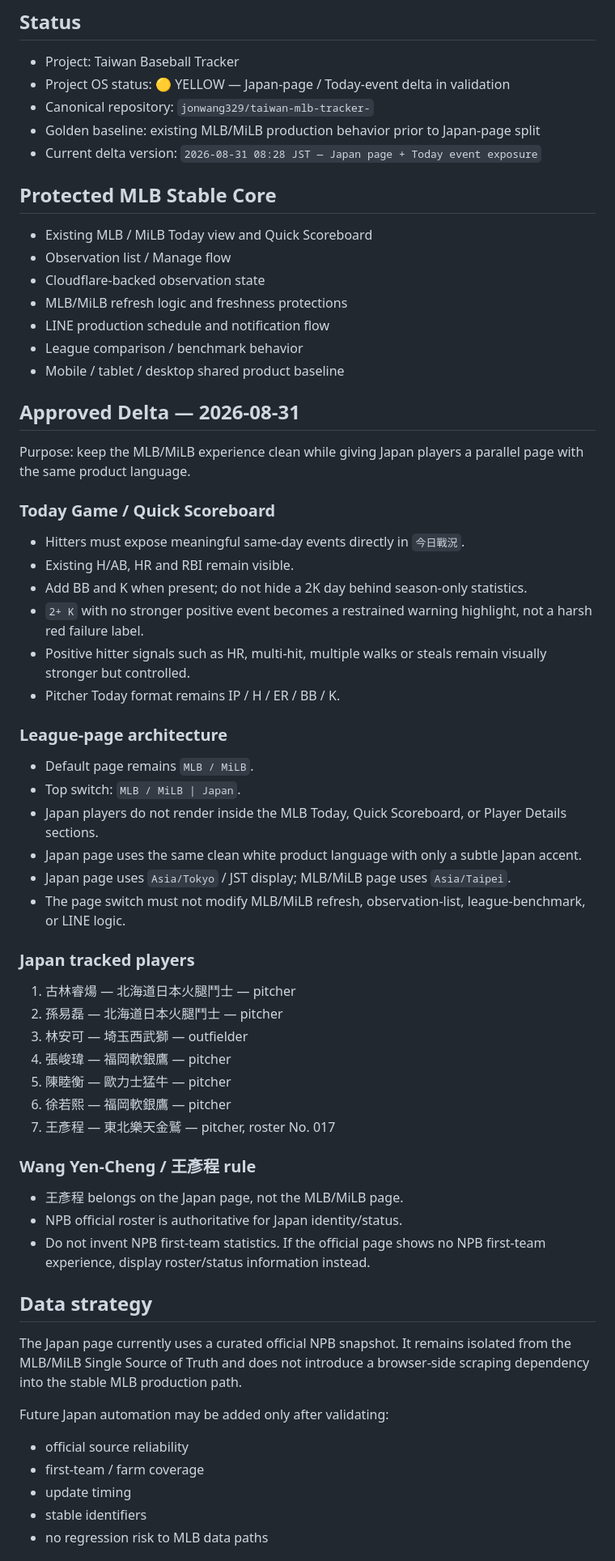
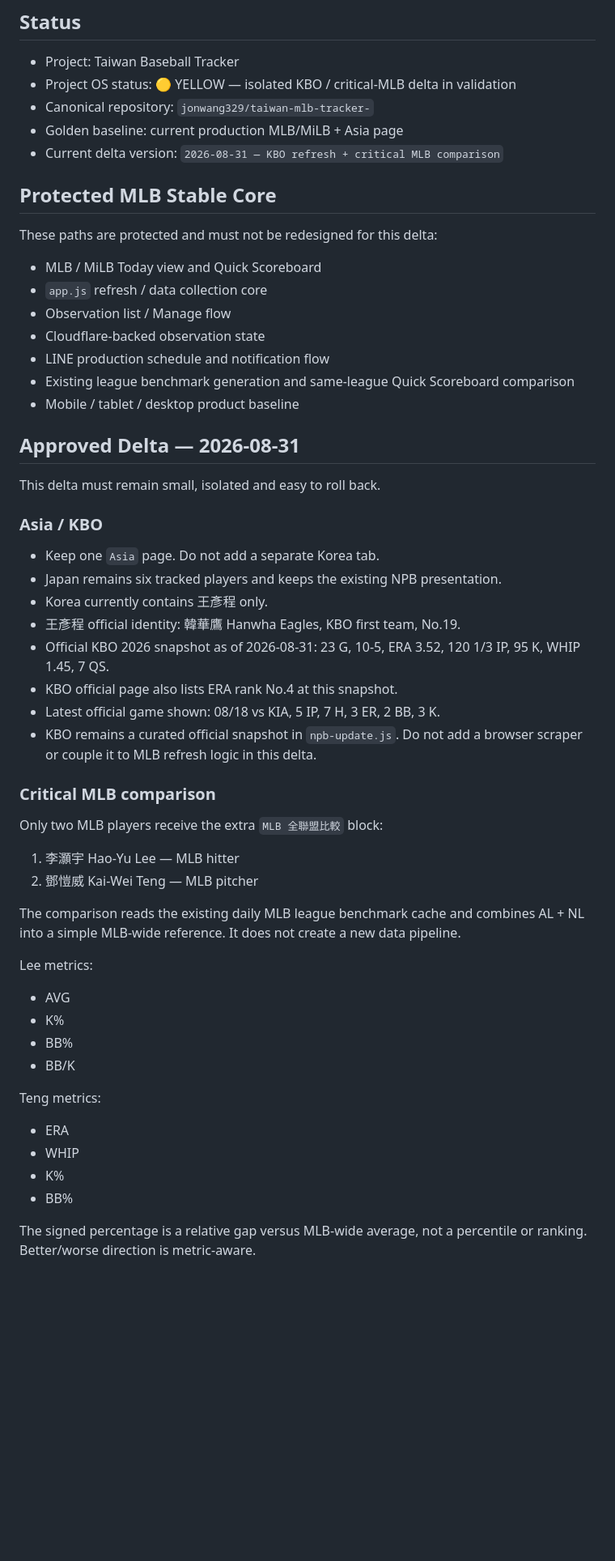
Before and after one commit to jonwang329/taiwan-mlb-tracker-, a Markdown page: PROJECT_STATE.md, the part around one of its changes. Shown at 81% size. Drawn GitHub-style; blank space fills up the shorter version.

Commit message:
Update Project OS guardrails for KBO and critical MLB comparison

```diff
--- a/PROJECT_STATE.md
+++ b/PROJECT_STATE.md
@@ -2,60 +2,52 @@
 
 ## Status
 - Project: Taiwan Baseball Tracker
-- Project OS status: 🟡 YELLOW — Japan-page / Today-event delta in validation
+- Project OS status: 🟡 YELLOW — isolated KBO / critical-MLB delta in validation
 - Canonical repository: `jonwang329/taiwan-mlb-tracker-`
-- Golden baseline: existing MLB/MiLB production behavior prior to Japan-page split
-- Current delta version: `2026-08-31 08:28 JST — Japan page + Today event exposure`
+- Golden baseline: current production MLB/MiLB + Asia page
+- Current delta version: `2026-08-31 — KBO refresh + critical MLB comparison`
 
 ## Protected MLB Stable Core
-- Existing MLB / MiLB Today view and Quick Scoreboard
+These paths are protected and must not be redesigned for this delta:
+- MLB / MiLB Today view and Quick Scoreboard
+- `app.js` refresh / data collection core
 - Observation list / Manage flow
 - Cloudflare-backed observation state
-- MLB/MiLB refresh logic and freshness protections
 - LINE production schedule and notification flow
-- League comparison / benchmark behavior
-- Mobile / tablet / desktop shared product baseline
+- Existing league benchmark generation and same-league Quick Scoreboard comparison
+- Mobile / tablet / desktop product baseline
 
 ## Approved Delta — 2026-08-31
-Purpose: keep the MLB/MiLB experience clean while giving Japan players a parallel page with the same product language.
+This delta must remain small, isolated and easy to roll back.
 
-### Today Game / Quick Scoreboard
-- Hitters must expose meaningful same-day events directly in `今日戰況`.
-- Existing H/AB, HR and RBI remain visible.
-- Add BB and K when present; do not hide a 2K day behind season-only statistics.
-- `2+ K` with no stronger positive event becomes a restrained warning highlight, not a harsh red failure label.
-- Positive hitter signals such as HR, multi-hit, multiple walks or steals remain visually stronger but controlled.
-- Pitcher Today format remains IP / H / ER / BB / K.
+### Asia / KBO
+- Keep one `Asia` page. Do not add a separate Korea tab.
+- Japan remains six tracked players and keeps the existing NPB presentation.
+- Korea currently contains 王彥程 only.
+- 王彥程 official identity: 韓華鷹 Hanwha Eagles, KBO first team, No.19.
+- Official KBO 2026 snapshot as of 2026-08-31: 23 G, 10-5, ERA 3.52, 120 1/3 IP, 95 K, WHIP 1.45, 7 QS.
+- KBO official page also lists ERA rank No.4 at this snapshot.
+- Latest official game shown: 08/18 vs KIA, 5 IP, 7 H, 3 ER, 2 BB, 3 K.
+- KBO remains a curated official snapshot in `npb-update.js`. Do not add a browser scraper or couple it to MLB refresh logic in this delta.
 
-### League-page architecture
-- Default page remains `MLB / MiLB`.
-- Top switch: `MLB / MiLB | Japan`.
-- Japan players do not render inside the MLB Today, Quick Scoreboard, or Player Details sections.
-- Japan page uses the same clean white product language with only a subtle Japan accent.
-- Japan page uses `Asia/Tokyo` / JST display; MLB/MiLB page uses `Asia/Taipei`.
-- The page switch must not modify MLB/MiLB refresh, observation-list, league-benchmark, or LINE logic.
+### Critical MLB comparison
+Only two MLB players receive the extra `MLB 全聯盟比較` block:
+1. 李灝宇 Hao-Yu Lee — MLB hitter
+2. 鄧愷威 Kai-Wei Teng — MLB pitcher
 
-### Japan tracked players
-1. 古林睿煬 — 北海道日本火腿鬥士 — pitcher
-2. 孫易磊 — 北海道日本火腿鬥士 — pitcher
-3. 林安可 — 埼玉西武獅 — outfielder
-4. 張峻瑋 — 福岡軟銀鷹 — pitcher
-5. 陳睦衡 — 歐力士猛牛 — pitcher
-6. 徐若熙 — 福岡軟銀鷹 — pitcher
-7. 王彥程 — 東北樂天金鷲 — pitcher, roster No. 017
+The comparison reads the existing daily MLB league benchmark cache and combines AL + NL into a simple MLB-wide reference. It does not create a new data pipeline.
 
-### Wang Yen-Cheng / 王彥程 rule
-- 王彥程 belongs on the Japan page, not the MLB/MiLB page.
-- NPB official roster is authoritative for Japan identity/status.
-- Do not invent NPB first-team statistics. If the official page shows no NPB first-team experience, display roster/status information instead.
+Lee metrics:
+- AVG
+- K%
+- BB%
+- BB/K
 
-## Data strategy
-The Japan page currently uses a curated official NPB snapshot. It remains isolated from the MLB/MiLB Single Source of Truth and does not introduce a browser-side scraping dependency into the stable MLB production path.
+Teng metrics:
+- ERA
+- WHIP
+- K%
+- BB%
 
-Future Japan automation may be added only after validating:
-- official source reliability
-- first-team / farm coverage
-- update timing
-- stable identifiers
-- no regression risk to MLB data paths
+The signed percentage is a relative gap versus MLB-wide average, not a percentile or ranking. Better/worse direction is metric-aware.
 
```
Also changed, not shown: other parts of PROJECT_STATE.md (+23 -11 lines).
